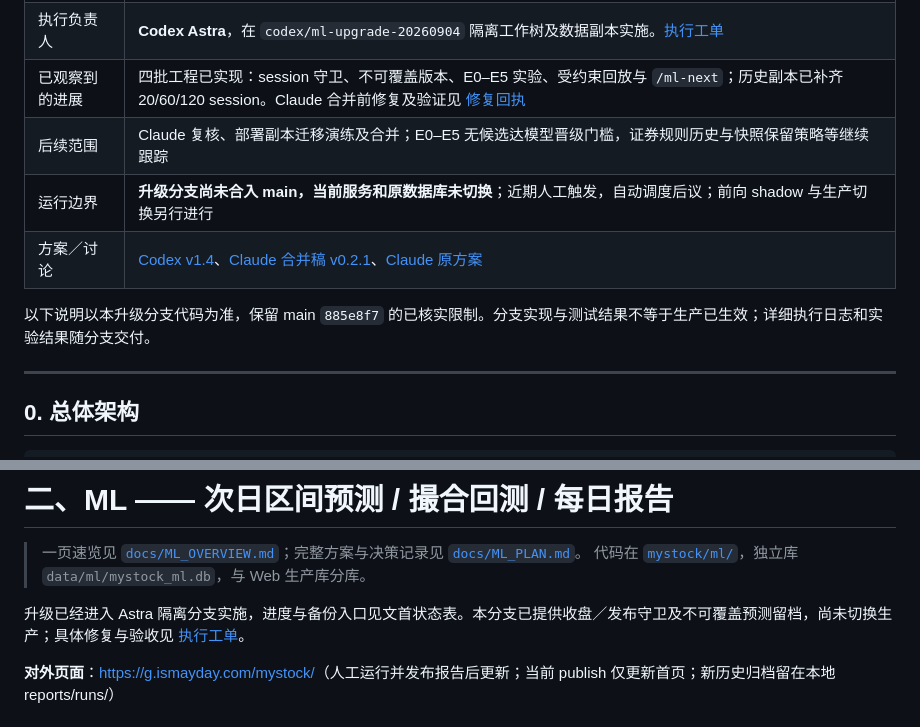
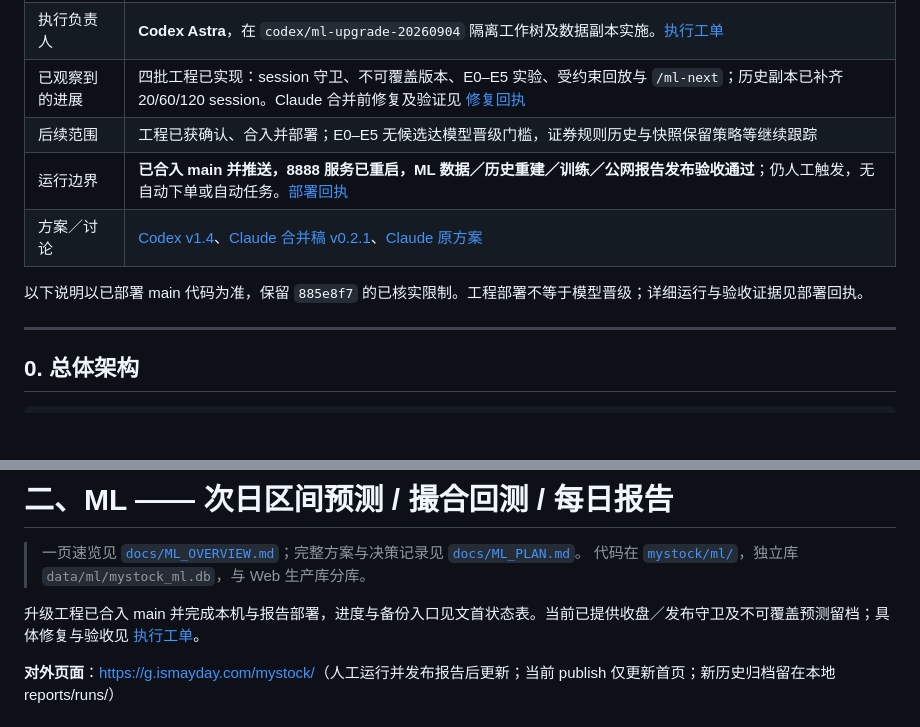
Before and after one commit to kevinchenkai/myStock, a Markdown page: README.md, 2 parts joined by grey strips. Rendered like a GitHub page; blank space fills up the shorter version.

Commit message:
docs: record verified main deployment and ML publication
Co-authored-by: Codex <codex@openai.com>

```diff
--- a/README.md
+++ b/README.md
@@ -29,11 +29,11 @@
 | 升级前备份 | 已备份 Web、ML、完整 data、配置与 Git 历史；137 个文件解压哈希和两库 integrity_check 通过。[备份记录与恢复说明](docs/ML_PRE_UPGRADE_BACKUP_2026-09-04.md) |
 | 执行负责人 | **Codex Astra**，在 `codex/ml-upgrade-20260904` 隔离工作树及数据副本实施。[执行工单](docs/ML_UPGRADE_WORK_ORDER_2026-09-04.md) |
 | 已观察到的进展 | 四批工程已实现：session 守卫、不可覆盖版本、E0–E5 实验、受约束回放与 `/ml-next`；历史副本已补齐 20/60/120 session。Claude 合并前修复及验证见 [修复回执](docs/ML_UPGRADE_CLAUDE_FIXES_2026-09-05.md) |
-| 后续范围 | Claude 复核、部署副本迁移演练及合并；E0–E5 无候选达模型晋级门槛，证券规则历史与快照保留策略等继续跟踪 |
-| 运行边界 | **升级分支尚未合入 main，当前服务和原数据库未切换**；近期人工触发，自动调度后议；前向 shadow 与生产切换另行进行 |
+| 后续范围 | 工程已获确认、合入并部署；E0–E5 无候选达模型晋级门槛，证券规则历史与快照保留策略等继续跟踪 |
+| 运行边界 | **已合入 main 并推送，8888 服务已重启，ML 数据／历史重建／训练／公网报告发布验收通过**；仍人工触发，无自动下单或自动任务。[部署回执](docs/ML_DEPLOYMENT_2026-09-05.md) |
 | 方案／讨论 | [Codex v1.4](docs/ML_CODEX_UPGRADE_PLAN_2026-09-04.md)、[Claude 合并稿 v0.2.1](docs/ML_CLAUDE_UPGRADE_MERGED.md)、[Claude 原方案](docs/ML_UPGRADE_PLAN.md) |
 
-以下说明以本升级分支代码为准，保留 main `885e8f7` 的已核实限制。分支实现与测试结果不等于生产已生效；详细执行日志和实验结果随分支交付。
+以下说明以已部署 main 代码为准，保留 `885e8f7` 的已核实限制。工程部署不等于模型晋级；详细运行与验收证据见部署回执。
 
 ---
 
@@ -199,7 +199,7 @@ bash scripts/server.sh   # 浏览器打开 http://localhost:8888
 > 一页速览见 [`docs/ML_OVERVIEW.md`](docs/ML_OVERVIEW.md)；完整方案与决策记录见 [`docs/ML_PLAN.md`](docs/ML_PLAN.md)。
 > 代码在 [`mystock/ml/`](mystock/ml/)，独立库 `data/ml/mystock_ml.db`，与 Web 生产库分库。
 
-升级已经进入 Astra 隔离分支实施，进度与备份入口见文首状态表。本分支已提供收盘／发布守卫及不可覆盖预测留档，尚未切换生产；具体修复与验收见 [执行工单](docs/ML_UPGRADE_WORK_ORDER_2026-09-04.md)。
+升级工程已合入 main 并完成本机与报告部署，进度与备份入口见文首状态表。当前已提供收盘／发布守卫及不可覆盖预测留档；具体修复与验收见 [执行工单](docs/ML_UPGRADE_WORK_ORDER_2026-09-04.md)。
 
 **对外页面**：<https://g.ismayday.com/mystock/>（人工运行并发布报告后更新；当前 publish 仅更新首页；新历史归档留在本地 reports/runs/）
 
```
Also changed, not shown: docs/ML_DEPLOYMENT_2026-09-05.md (added, +29 -0 lines).
